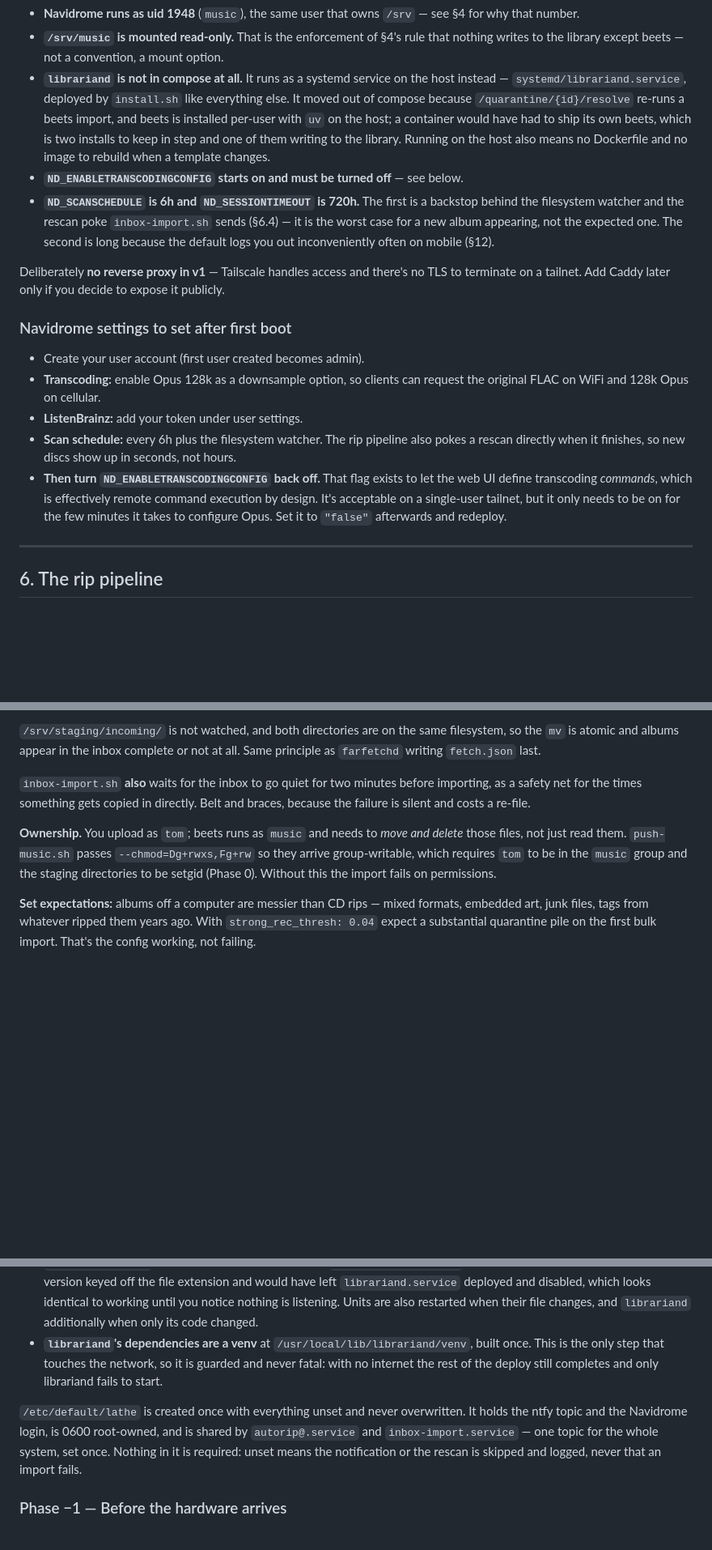
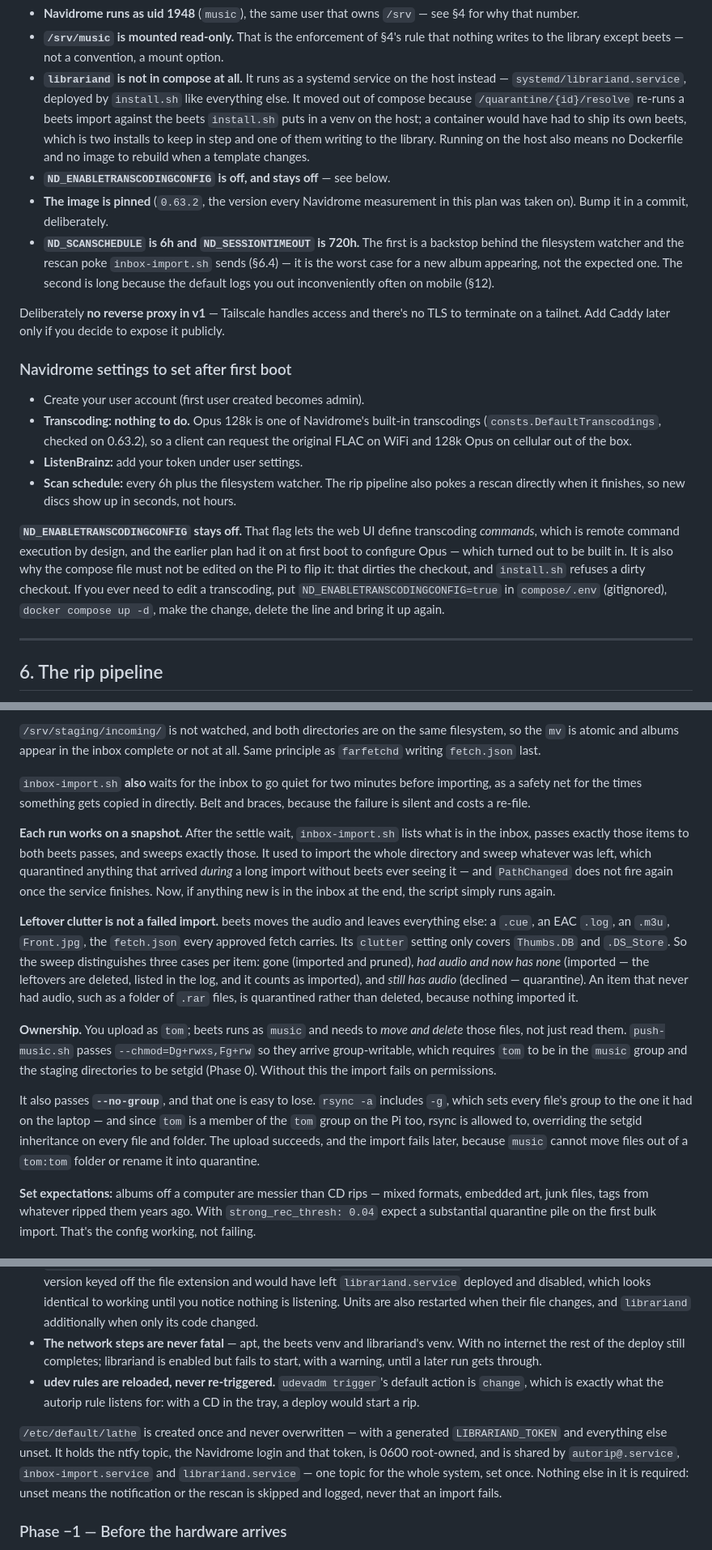
Before and after one commit to thomasmichaelkane/lathe, a Markdown page: docs/plan.md, 3 parts joined by grey strips. Shown at 81% size. Drawn GitHub-style; blank space fills up the shorter version.

```diff
--- a/docs/plan.md
+++ b/docs/plan.md
@@ -186,13 +187,14 @@ What is worth stating here, because it is decision rather than syntax:
 - **`librariand` is not in compose at all.** It runs as a systemd service on
   the host instead — `systemd/librariand.service`, deployed by `install.sh`
   like everything else. It moved out of compose because
-  `/quarantine/{id}/resolve` re-runs a beets import, and beets is installed
-  per-user with `uv` on the host; a container would have had to ship its own
-  beets, which is two installs to keep in step and one of them writing to the
-  library. Running on the host also means no Dockerfile and no image to rebuild
+  `/quarantine/{id}/resolve` re-runs a beets import against the beets
+  `install.sh` puts in a venv on the host; a container would have had to ship
+  its own beets, which is two installs to keep in step and one of them writing
+  to the library. Running on the host also means no Dockerfile and no image to rebuild
   when a template changes.
-- **`ND_ENABLETRANSCODINGCONFIG` starts on and must be turned off** — see
-  below.
+- **`ND_ENABLETRANSCODINGCONFIG` is off, and stays off** — see below.
+- **The image is pinned** (`0.63.2`, the version every Navidrome measurement in
+  this plan was taken on). Bump it in a commit, deliberately.
 - **`ND_SCANSCHEDULE` is 6h and `ND_SESSIONTIMEOUT` is 720h.** The first is a
   backstop behind the filesystem watcher and the rescan poke `inbox-import.sh`
   sends (§6.4) — it is the worst case for a new album appearing, not the
@@ -204,10 +206,21 @@ Deliberately **no reverse proxy in v1** — Tailscale handles access and there's
 ### Navidrome settings to set after first boot
 
 - Create your user account (first user created becomes admin).
-- **Transcoding:** enable Opus 128k as a downsample option, so clients can request the original FLAC on WiFi and 128k Opus on cellular.
+- **Transcoding: nothing to do.** Opus 128k is one of Navidrome's built-in
+  transcodings (`consts.DefaultTranscodings`, checked on 0.63.2), so a client
+  can request the original FLAC on WiFi and 128k Opus on cellular out of the
+  box.
 - **ListenBrainz:** add your token under user settings.
 - **Scan schedule:** every 6h plus the filesystem watcher. The rip pipeline also pokes a rescan directly when it finishes, so new discs show up in seconds, not hours.
-- **Then turn `ND_ENABLETRANSCODINGCONFIG` back off.** That flag exists to let the web UI define transcoding *commands*, which is effectively remote command execution by design. It's acceptable on a single-user tailnet, but it only needs to be on for the few minutes it takes to configure Opus. Set it to `"false"` afterwards and redeploy.
+
+**`ND_ENABLETRANSCODINGCONFIG` stays off.** That flag lets the web UI define
+transcoding *commands*, which is remote command execution by design, and the
+earlier plan had it on at first boot to configure Opus — which turned out to be
+built in. It is also why the compose file must not be edited on the Pi to flip
+it: that dirties the checkout, and `install.sh` refuses a dirty checkout. If
+you ever need to edit a transcoding, put `ND_ENABLETRANSCODINGCONFIG=true` in
+`compose/.env` (gitignored), `docker compose up -d`, make the change, delete
+the line and bring it up again.
 
 ---
 
@@ -904,11 +817,36 @@ not at all. Same principle as `farfetchd` writing `fetch.json` last.
 before importing, as a safety net for the times something gets copied in
 directly. Belt and braces, because the failure is silent and costs a re-file.
 
+**Each run works on a snapshot.** After the settle wait, `inbox-import.sh`
+lists what is in the inbox, passes exactly those items to both beets passes,
+and sweeps exactly those. It used to import the whole directory and sweep
+whatever was left, which quarantined anything that arrived *during* a long
+import without beets ever seeing it — and `PathChanged` does not fire again
+once the service finishes. Now, if anything new is in the inbox at the end,
+the script simply runs again.
+
+**Leftover clutter is not a failed import.** beets moves the audio and leaves
+everything else: a `.cue`, an EAC `.log`, an `.m3u`, `Front.jpg`, the
+`fetch.json` every approved fetch carries. Its `clutter` setting only covers
+`Thumbs.DB` and `.DS_Store`. So the sweep distinguishes three cases per item:
+gone (imported and pruned), *had audio and now has none* (imported — the
+leftovers are deleted, listed in the log, and it counts as imported), and
+*still has audio* (declined — quarantine). An item that never had audio, such
+as a folder of `.rar` files, is quarantined rather than deleted, because
+nothing imported it.
+
 **Ownership.** You upload as `tom`; beets runs as `music` and needs to *move
 and delete* those files, not just read them. `push-music.sh` passes
 `--chmod=Dg+rwxs,Fg+rw` so they arrive group-writable, which requires `tom` to
 be in the `music` group and the staging directories to be setgid (Phase 0).
 Without this the import fails on permissions.
+
+It also passes **`--no-group`**, and that one is easy to lose. `rsync -a`
+includes `-g`, which sets every file's group to the one it had on the laptop —
+and since `tom` is a member of the `tom` group on the Pi too, rsync is allowed
+to, overriding the setgid inheritance on every file and folder. The upload
+succeeds, and the import fails later, because `music` cannot move files out
+of a `tom:tom` folder or rename it into quarantine.
 
 **Set expectations:** albums off a computer are messier than CD rips — mixed
 formats, embedded art, junk files, tags from whatever ripped them years ago.
@@ -1407,15 +1348,19 @@ failure that is silent:
   deployed and disabled, which looks identical to working until you notice
   nothing is listening. Units are also restarted when their file changes, and
   `librariand` additionally when only its code changed.
-- **`librariand`'s dependencies are a venv** at
-  `/usr/local/lib/librariand/venv`, built once. This is the only step that
-  touches the network, so it is guarded and never fatal: with no internet the
-  rest of the deploy still completes and only librariand fails to start.
-
-`/etc/default/lathe` is created once with everything unset and never
-overwritten. It holds the ntfy topic and the Navidrome login, is 0600
-root-owned, and is shared by `autorip@.service` and `inbox-import.service` —
-one topic for the whole system, set once. Nothing in it is required: unset
+- **The network steps are never fatal** — apt, the beets venv and
+  librariand's venv. With no internet the rest of the deploy still completes;
+  librariand is enabled but fails to start, with a warning, until a later run
+  gets through.
+- **udev rules are reloaded, never re-triggered.** `udevadm trigger`'s default
+  action is `change`, which is exactly what the autorip rule listens for: with
+  a CD in the tray, a deploy would start a rip.
+
+`/etc/default/lathe` is created once and never overwritten — with a generated
+`LIBRARIAND_TOKEN` and everything else unset. It holds the ntfy topic, the
+Navidrome login and that token, is 0600 root-owned, and is shared by
+`autorip@.service`, `inbox-import.service` and `librariand.service` — one
+topic for the whole system, set once. Nothing else in it is required: unset
 means the notification or the rescan is skipped and logged, never that an
 import fails.
 
```
Also changed, not shown: other parts of docs/plan.md (+67 -153 lines), docs/phase0-runbook.md (+21 -8 lines).
